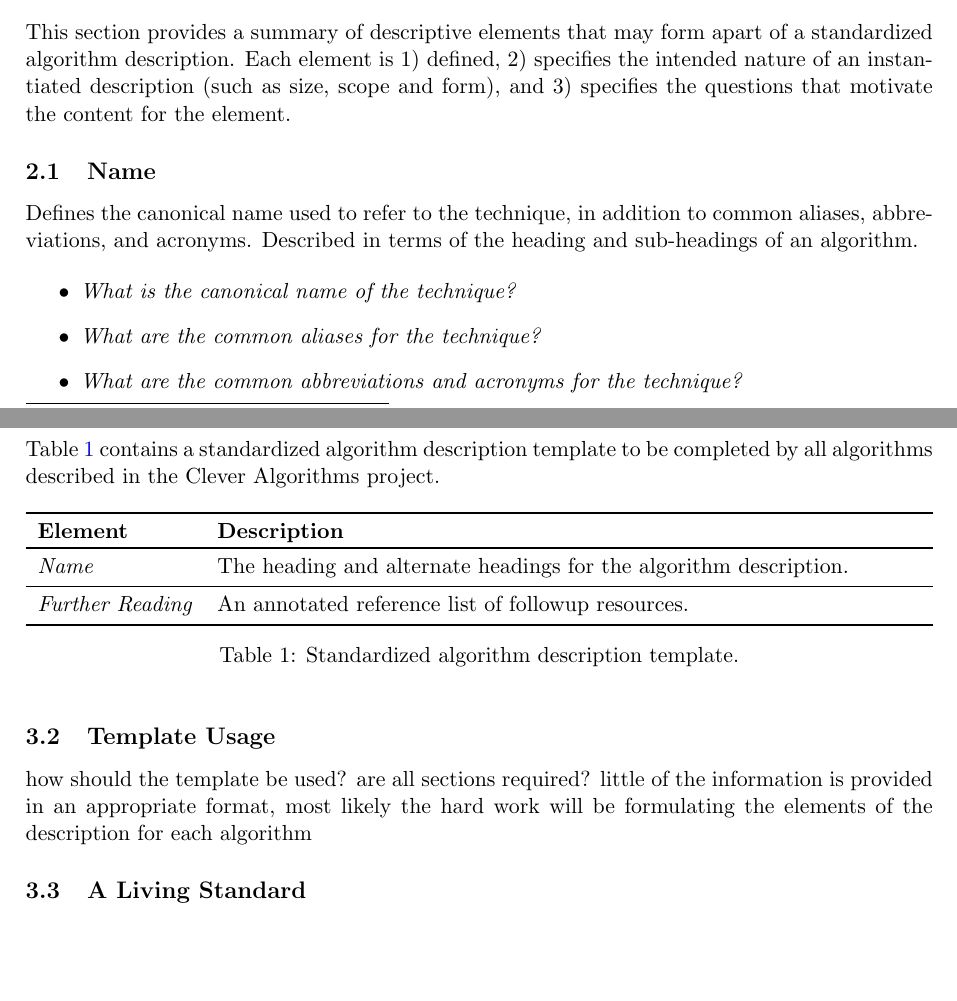
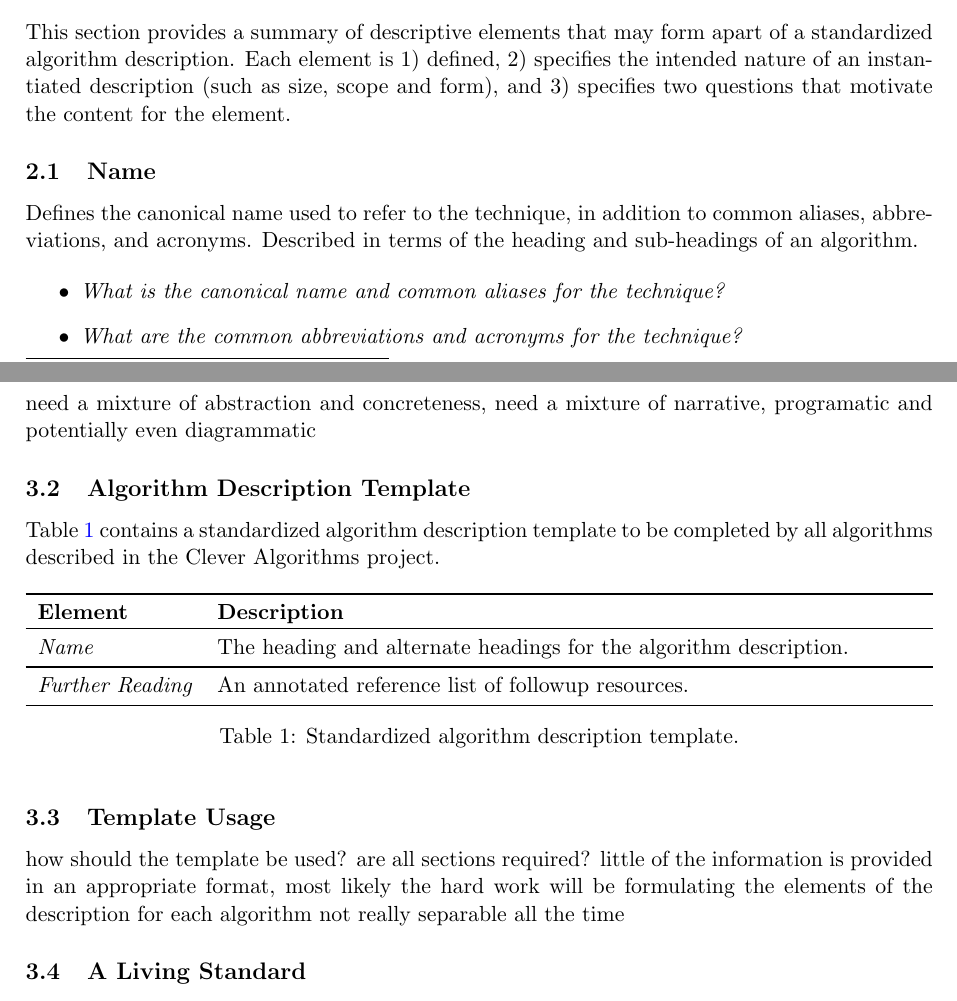
Before and after one commit to clever-algorithms/CleverAlgorithms, a LaTeX document (workspace/02-algorithm-description/techreport-20100110-1.tex): two parts of pages 1 and 4 of 4, joined at a grey line, cut so that both start at the same text, the shorter picture padded with empty space. Compiled offline with pdfLaTeX.

Commit message:
updated elements

```diff
--- a/workspace/02-algorithm-description/techreport-20100110-1.tex
+++ b/workspace/02-algorithm-description/techreport-20100110-1.tex
@@ -50,14 +50,13 @@ Section~\ref{sec:elements} provides a summary of algorithm description elements
 
 \section{Descriptive Elements}
 \label{sec:elements}
-This section provides a summary of descriptive elements that may form apart of a standardized algorithm description. Each element is 1) defined, 2) specifies the intended nature of an instantiated description (such as size, scope and form), and 3) specifies the questions that motivate the content for the element.
+This section provides a summary of descriptive elements that may form apart of a standardized algorithm description. Each element is 1) defined, 2) specifies the intended nature of an instantiated description (such as size, scope and form), and 3) specifies two questions that motivate the content for the element.
 
 \subsection{Name}
 Defines the canonical name used to refer to the technique, in addition to common aliases, abbreviations, and acronyms. Described in terms of the heading and sub-headings of an algorithm.
 
 \begin{itemize}
-	\item \emph{What is the canonical name of the technique?}
-	\item \emph{What are the common aliases for the technique?}
+	\item \emph{What is the canonical name and common aliases for the technique?}
 	\item \emph{What are the common abbreviations and acronyms for the technique?}
 \end{itemize}
 
@@ -157,6 +162,9 @@ Tutorials are complete in that they result in a functional program, although the
 \label{sec:template}
 This section proposes a standardized algorithm template that includes some of the elements drawn from Section~\ref{sec:elements}.
 
+\subsection{Template Composition}
+need a mixture of abstraction and concreteness, need a mixture of narrative, programatic and potentially even diagrammatic
+
 \subsection{Algorithm Description Template}
 Table~\ref{tab:template} contains a standardized algorithm description template to be completed by all algorithms described in the Clever Algorithms project.
 
@@ -177,6 +185,7 @@ Table~\ref{tab:template} contains a standardized algorithm description template
 
 \subsection{Template Usage}
 how should the template be used? are all sections required? little of the information is provided in an appropriate format, most likely the hard work will be formulating the elements of the description for each algorithm
+not really separable all the time
 
 \subsection{A Living Standard}
 The proposed template should be considered a first draft of a standard that is expected to be refined through adoption and use throughout the execution of the Clever Algorithms project. The final version of this standard that the project converges to will be used for all algorithms described in the projects compendium to ensure the objective of consistency is met. This constraint is suggested, but not required for the algorithms described workspace during content development.
```
Also changed, not shown: workspace/02-algorithm-description/techreport-20100110-1.tex (14 more changed lines).
